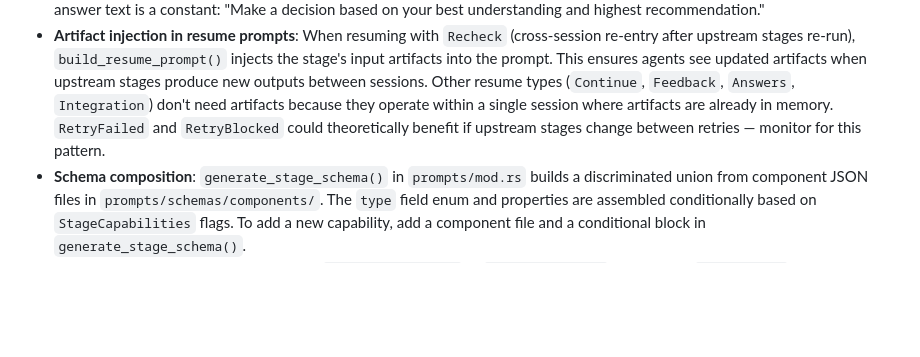
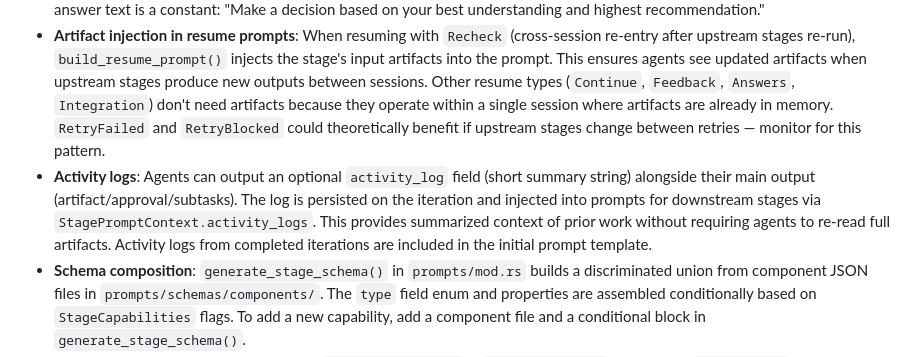
Before and after one commit to tiniest-fox/orkestra, a Markdown page: docs/flows/stage-execution.md, the part around the change. GitHub-like rendering; blank space fills up the shorter version.

Commit message:
Add structured activity log entries to stages
Stages now output LogEntry with each artifact, approval, or subtask completion, providing a parseable summary of work performed. This allows agents to receive context about previous work in the same stage, enabling review stages to run fresh while maintaining visibility into skipped or addressed items. Changes include new migration (V6), LogEntry schema in output components, prompt injection of activity history, and e2e tests demonstrating usage across artifacts, subtasks, and approvals.

Co-authored-by: Claude Sonnet 4.5
Co-authored-by: Claude Haiku 4.5

⚡ Powered by Orkestra

```diff
--- a/docs/flows/stage-execution.md
+++ b/docs/flows/stage-execution.md
@@ -87,5 +87,6 @@ Idle ──[orchestrator]──> AgentWorking ──[output]──────>
 - **ANSI stripping**: Script output is stripped of ANSI escape codes before storage as artifacts, so downstream agents don't waste tokens on terminal formatting.
 - **Auto-mode**: Tasks with `auto_mode: true` automatically answer questions and auto-advance through approval gates. The auto-answer text is a constant: "Make a decision based on your best understanding and highest recommendation."
 - **Artifact injection in resume prompts**: When resuming with `Recheck` (cross-session re-entry after upstream stages re-run), `build_resume_prompt()` injects the stage's input artifacts into the prompt. This ensures agents see updated artifacts when upstream stages produce new outputs between sessions. Other resume types (`Continue`, `Feedback`, `Answers`, `Integration`) don't need artifacts because they operate within a single session where artifacts are already in memory. `RetryFailed` and `RetryBlocked` could theoretically benefit if upstream stages change between retries — monitor for this pattern.
+- **Activity logs**: Agents can output an optional `activity_log` field (short summary string) alongside their main output (artifact/approval/subtasks). The log is persisted on the iteration and injected into prompts for downstream stages via `StagePromptContext.activity_logs`. This provides summarized context of prior work without requiring agents to re-read full artifacts. Activity logs from completed iterations are included in the initial prompt template.
 - **Schema composition**: `generate_stage_schema()` in `prompts/mod.rs` builds a discriminated union from component JSON files in `prompts/schemas/components/`. The `type` field enum and properties are assembled conditionally based on `StageCapabilities` flags. To add a new capability, add a component file and a conditional block in `generate_stage_schema()`.
 - **Adding a new output type**: Add a flag to `StageCapabilities` in `config/stage.rs`, a variant to `StageOutput` in `execution/output.rs` with a parsing branch, and a handler in `agent_actions.rs::process_agent_output()`. Optionally add validation in `config/workflow.rs` (e.g., script stages cannot have agent-only capabilities).
```
